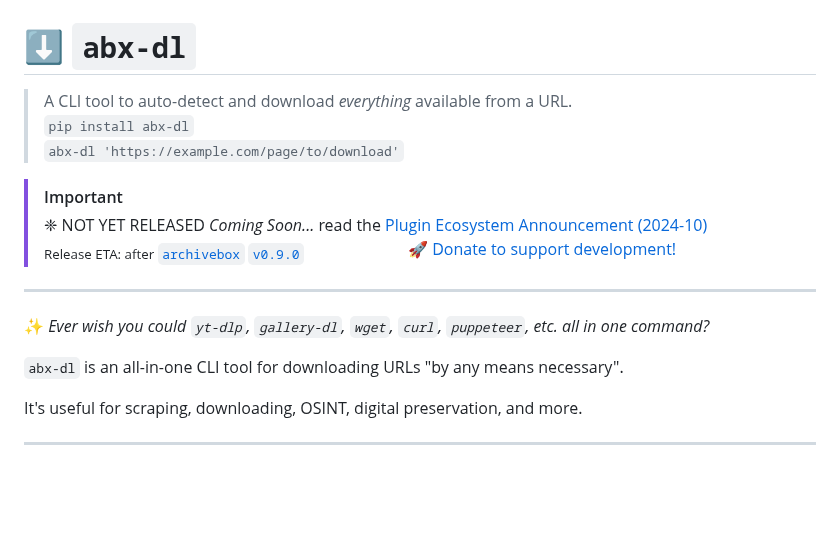
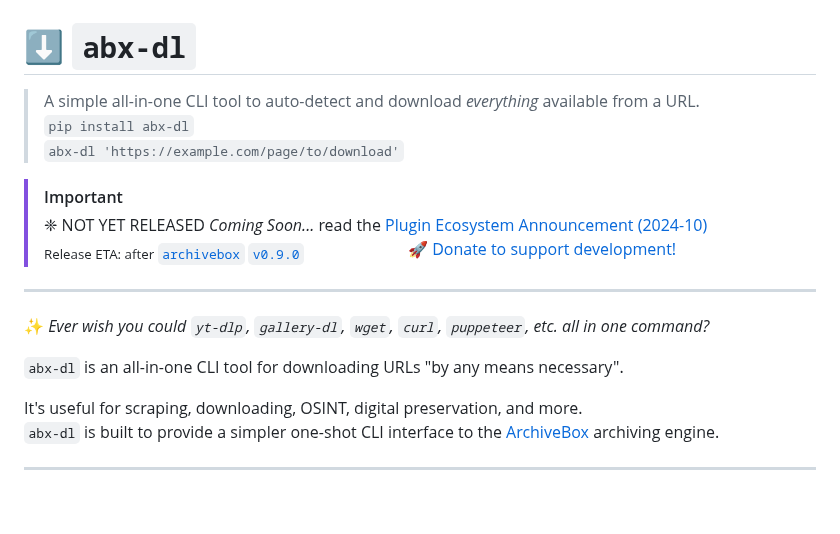
Before and after one commit to ArchiveBox/abx-dl, a Markdown page: README.md, the part around the change. Drawn GitHub-style.

```diff
--- a/README.md
+++ b/README.md
@@ -1,6 +1,6 @@
 # ⬇️ `abx-dl`
 
-> A CLI tool to auto-detect and download *everything* available from a URL.
+> A simple all-in-one CLI tool to auto-detect and download *everything* available from a URL.
 > `pip install abx-dl`
 > `abx-dl 'https://example.com/page/to/download'`
 
@@ -15,6 +15,7 @@
 `abx-dl` is an all-in-one CLI tool for downloading URLs "by any means necessary".
 
 It's useful for scraping, downloading, OSINT, digital preservation, and more.
+`abx-dl` is built to provide a simpler one-shot CLI interface to the [ArchiveBox](https://github.com/ArchiveBox/ArchiveBox) archiving engine.
 
 ---
 
```
